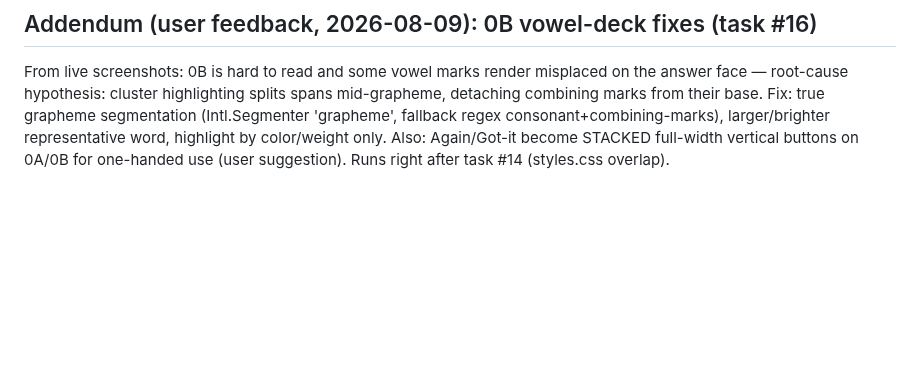
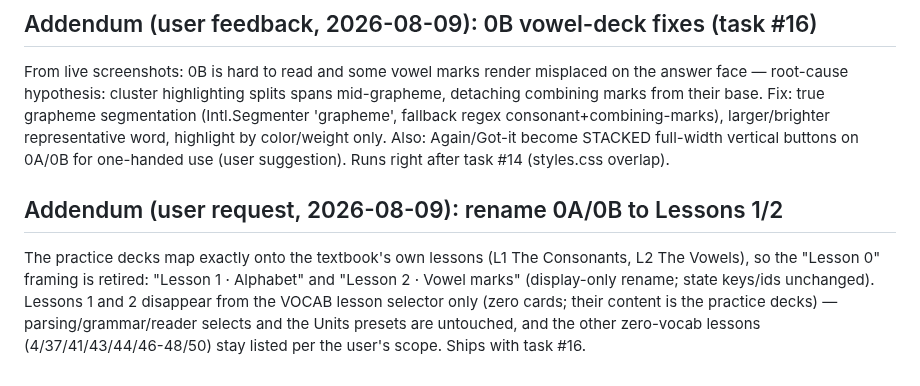
Before and after one commit to hutima/BBH_Study_Tool, a Markdown page: docs/bbh-conversion-plan.md, the part around the change. Drawn GitHub-style; blank space fills up the shorter version.

Commit message:
Ledger: 0A/0B renamed to Lessons 1/2; vocab selector drops empty L1/L2
Co-Authored-By: Claude Fable 5 <noreply@anthropic.com>
Claude-Session: https://claude.ai/code/session_01FoG6fVc8EwNjDU1ffdrobm

```diff
--- a/docs/bbh-conversion-plan.md
+++ b/docs/bbh-conversion-plan.md
@@ -424,3 +424,14 @@ regex consonant+combining-marks), larger/brighter representative word,
 highlight by color/weight only. Also: Again/Got-it become STACKED
 full-width vertical buttons on 0A/0B for one-handed use (user
 suggestion). Runs right after task #14 (styles.css overlap).
+
+## Addendum (user request, 2026-08-09): rename 0A/0B to Lessons 1/2
+
+The practice decks map exactly onto the textbook's own lessons (L1 The
+Consonants, L2 The Vowels), so the "Lesson 0" framing is retired:
+"Lesson 1 · Alphabet" and "Lesson 2 · Vowel marks" (display-only rename;
+state keys/ids unchanged). Lessons 1 and 2 disappear from the VOCAB
+lesson selector only (zero cards; their content is the practice decks) —
+parsing/grammar/reader selects and the Units presets are untouched, and
+the other zero-vocab lessons (4/37/41/43/44/46-48/50) stay listed per the
+user's scope. Ships with task #16.
```
